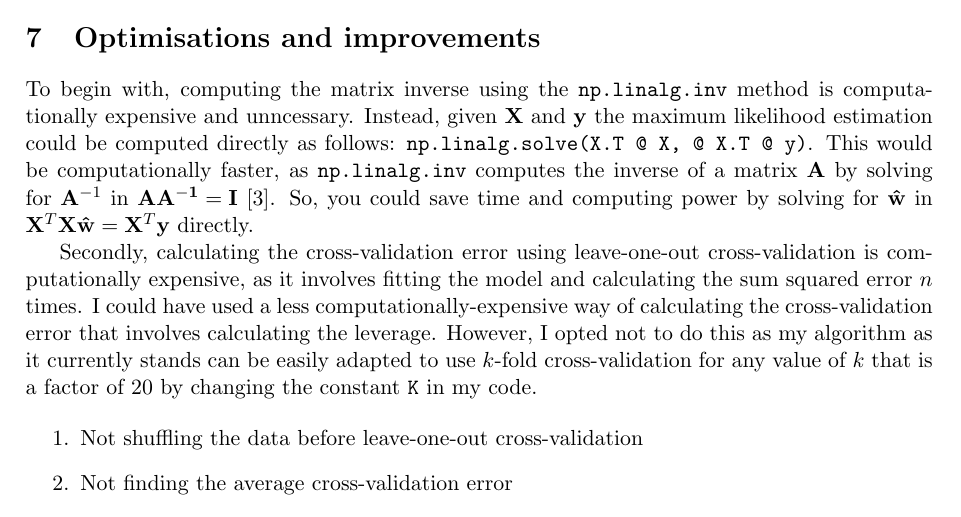
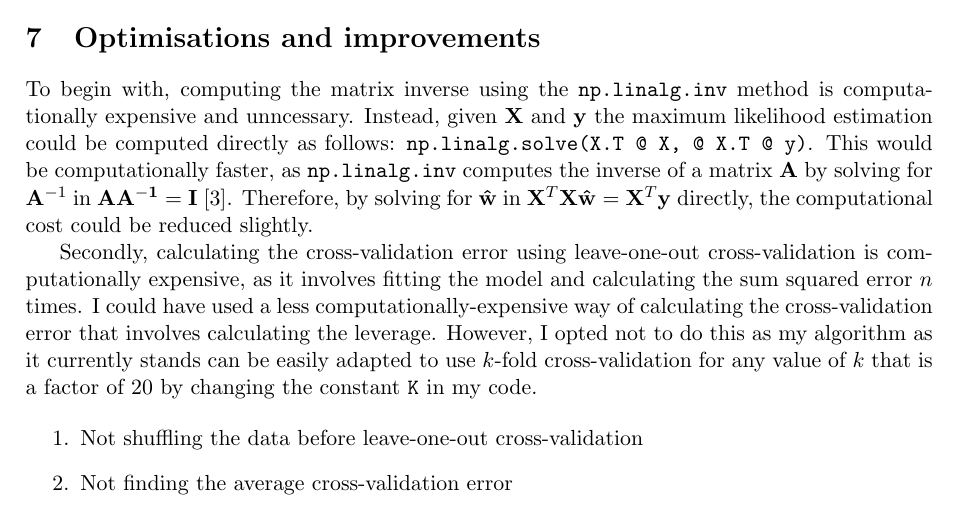
Before and after one commit to georgeherbert/an-unknown-signal, a LaTeX paper (report/report.tex): part of page 2 of 2, cut so that both start at the same text. Compiled offline with pdfLaTeX.

Commit message:
Minor wording changes

```diff
--- a/report/report.tex
+++ b/report/report.tex
@@ -127,9 +127,9 @@ estimation could be computed directly as follows:
 This would be computationally faster, as \texttt{np.linalg.inv}
 computes the inverse of a matrix $\vb{A}$ by solving for $\vb{A}^{-1}$
 in $\vb{AA^{-1} = I}$ \cite{StackOverflow}.
-So, you could save time and computing power by solving
-for $\vb{\hat{w}}$ in
-$\vb{X}^{T} \vb{X} \vb{\hat{w}} = \vb{X}^{T} \vb{y}$ directly.
+Therefore, by solving for $\vb{\hat{w}}$ in
+$\vb{X}^{T} \vb{X} \vb{\hat{w}} = \vb{X}^{T} \vb{y}$ directly,
+the computational cost could be reduced slightly.
 
 Secondly, calculating the cross-validation error using leave-one-out
 cross-validation is computationally expensive, as it involves
```
Also changed, not shown: report/report.pdf.
